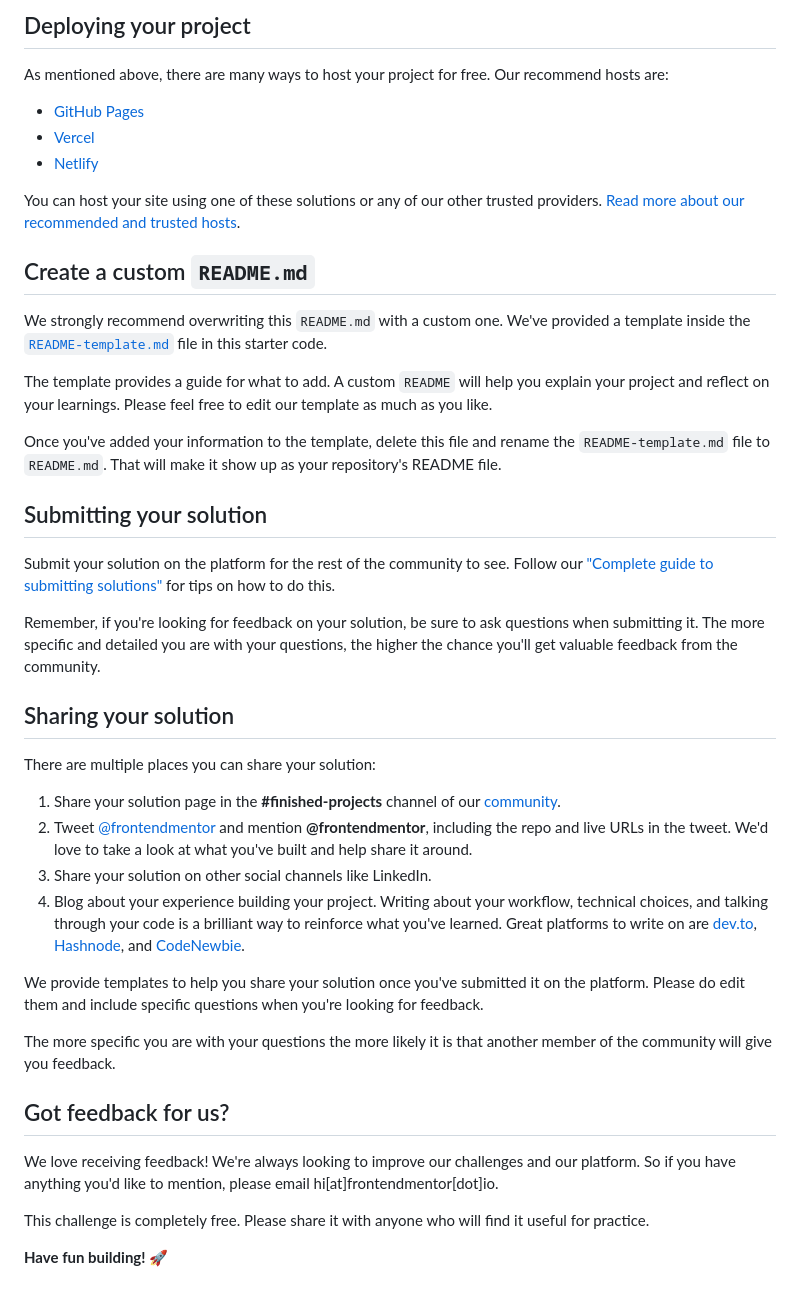
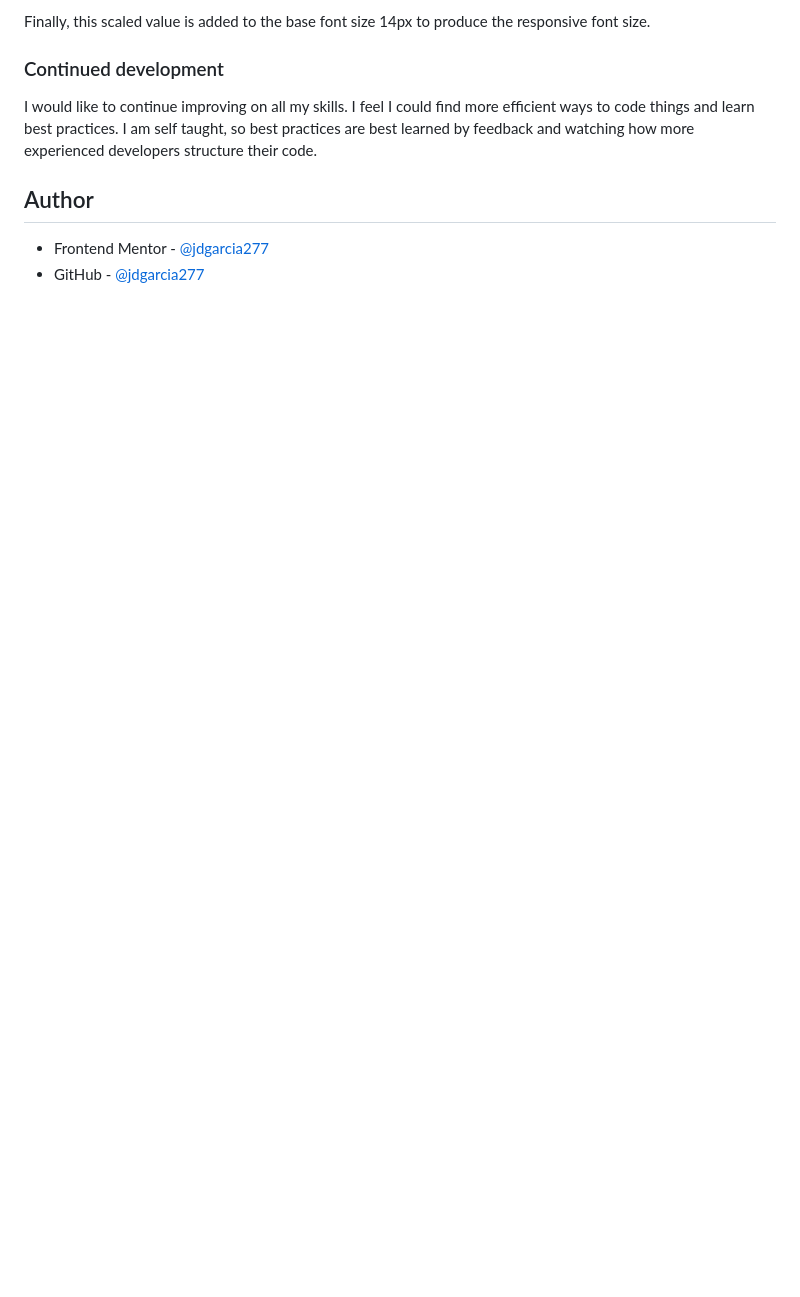
Before and after one commit to jdgarcia277/frontend-blog-preview-card, a Markdown page: README.md, the part around one of its changes. Drawn GitHub-style; blank space fills up the shorter version.

```diff
--- a/README.md
+++ b/README.md
@@ -49,45 +60,11 @@ Feel free to use any workflow that you feel comfortable with. Below is a suggest
 
-## Deploying your project
+Finally, this scaled value is added to the base font size 14px to produce the responsive font size.
 
-As mentioned above, there are many ways to host your project for free. Our recommend hosts are:
+### Continued development
 
-- [GitHub Pages](https://pages.github.com/)
-- [Vercel](https://vercel.com/)
-- [Netlify](https://www.netlify.com/)
+I would like to continue improving on all my skills. I feel I could find more efficient ways to code things and learn best practices. I am self taught, so best practices are best learned by feedback and watching how more experienced developers structure their code.
 
-You can host your site using one of these solutions or any of our other trusted providers. [Read more about our recommended and trusted hosts](https://medium.com/frontend-mentor/frontend-mentor-trusted-hosting-providers-bf000dfebe).
+## Author
 
-## Create a custom `README.md`
-
-We strongly recommend overwriting this `README.md` with a custom one. We've provided a template inside the [`README-template.md`](./README-template.md) file in this starter code.
-
-The template provides a guide for what to add. A custom `README` will help you explain your project and reflect on your learnings. Please feel free to edit our template as much as you like.
-
-Once you've added your information to the template, delete this file and rename the `README-template.md` file to `README.md`. That will make it show up as your repository's README file.
-
-## Submitting your solution
-
-Submit your solution on the platform for the rest of the community to see. Follow our ["Complete guide to submitting solutions"](https://medium.com/frontend-mentor/a-complete-guide-to-submitting-solutions-on-frontend-mentor-ac6384162248) for tips on how to do this.
-
-Remember, if you're looking for feedback on your solution, be sure to ask questions when submitting it. The more specific and detailed you are with your questions, the higher the chance you'll get valuable feedback from the community.
-
-## Sharing your solution
-
-There are multiple places you can share your solution:
-
-1. Share your solution page in the **#finished-projects** channel of our [community](https://www.frontendmentor.io/community).
-2. Tweet [@frontendmentor](https://twitter.com/frontendmentor) and mention **@frontendmentor**, including the repo and live URLs in the tweet. We'd love to take a look at what you've built and help share it around.
-3. Share your solution on other social channels like LinkedIn.
-4. Blog about your experience building your project. Writing about your workflow, technical choices, and talking through your code is a brilliant way to reinforce what you've learned. Great platforms to write on are [dev.to](https://dev.to/), [Hashnode](https://hashnode.com/), and [CodeNewbie](https://community.codenewbie.org/).
-
-We provide templates to help you share your solution once you've submitted it on the platform. Please do edit them and include specific questions when you're looking for feedback.
-
-The more specific you are with your questions the more likely it is that another member of the community will give you feedback.
-
-## Got feedback for us?
-
-We love receiving feedback! We're always looking to improve our challenges and our platform. So if you have anything you'd like to mention, please email hi[at]frontendmentor[dot]io.
-
-This challenge is completely free. Please share it with anyone who will find it useful for practice.
-
-**Have fun building!** 🚀
+- Frontend Mentor - [@jdgarcia277](https://www.frontendmentor.io/profile/jdgarcia277)
+- GitHub - [@jdgarcia277](https://github.com/jdgarcia277)
```
Also changed, not shown: other parts of README.md (+40 -29 lines), README-template.md (deleted, +0 -102 lines), style-guide.md (deleted, +0 -35 lines).
